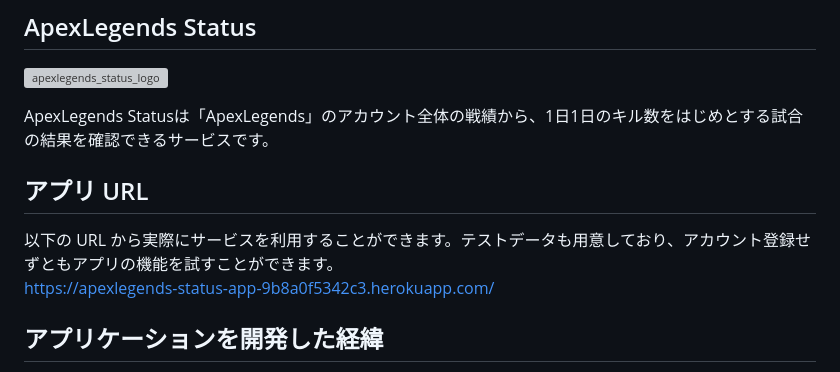
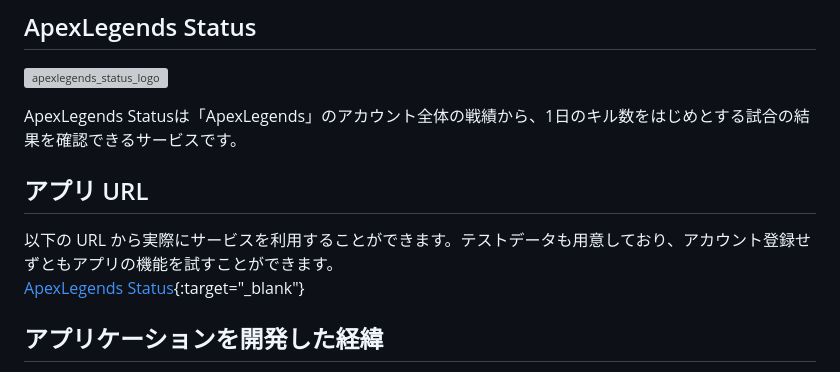
Before and after one commit to Takamasa0515/ApexLegendsStatusApp, a Markdown page: README.md, the part around the change. Rendered like a GitHub page; grey boxes are pictures that could not be loaded.

Commit message:
Update README.md
アプリケーション概要を修正。アプリケーションリンクを別タブで開くよう変更

```diff
--- a/README.md
+++ b/README.md
@@ -2,12 +2,12 @@
 
 ![apexlegends_status_logo](https://github.com/Takamasa0515/ApexLegendsStatusApp/assets/102008250/a0972c0f-8b52-4107-b810-663022bd9927)
 
-ApexLegends Statusは「ApexLegends」のアカウント全体の戦績から、1日1日のキル数をはじめとする試合の結果を確認できるサービスです。
+ApexLegends Statusは「ApexLegends」のアカウント全体の戦績から、1日のキル数をはじめとする試合の結果を確認できるサービスです。
 
 ## アプリ URL
 
 以下の URL から実際にサービスを利用することができます。テストデータも用意しており、アカウント登録せずともアプリの機能を試すことができます。
-https://apexlegends-status-app-9b8a0f5342c3.herokuapp.com/
+[ApexLegends Status](https://apexlegends-status-app-9b8a0f5342c3.herokuapp.com){:target="_blank"}
 
 ## アプリケーションを開発した経緯
 
```
